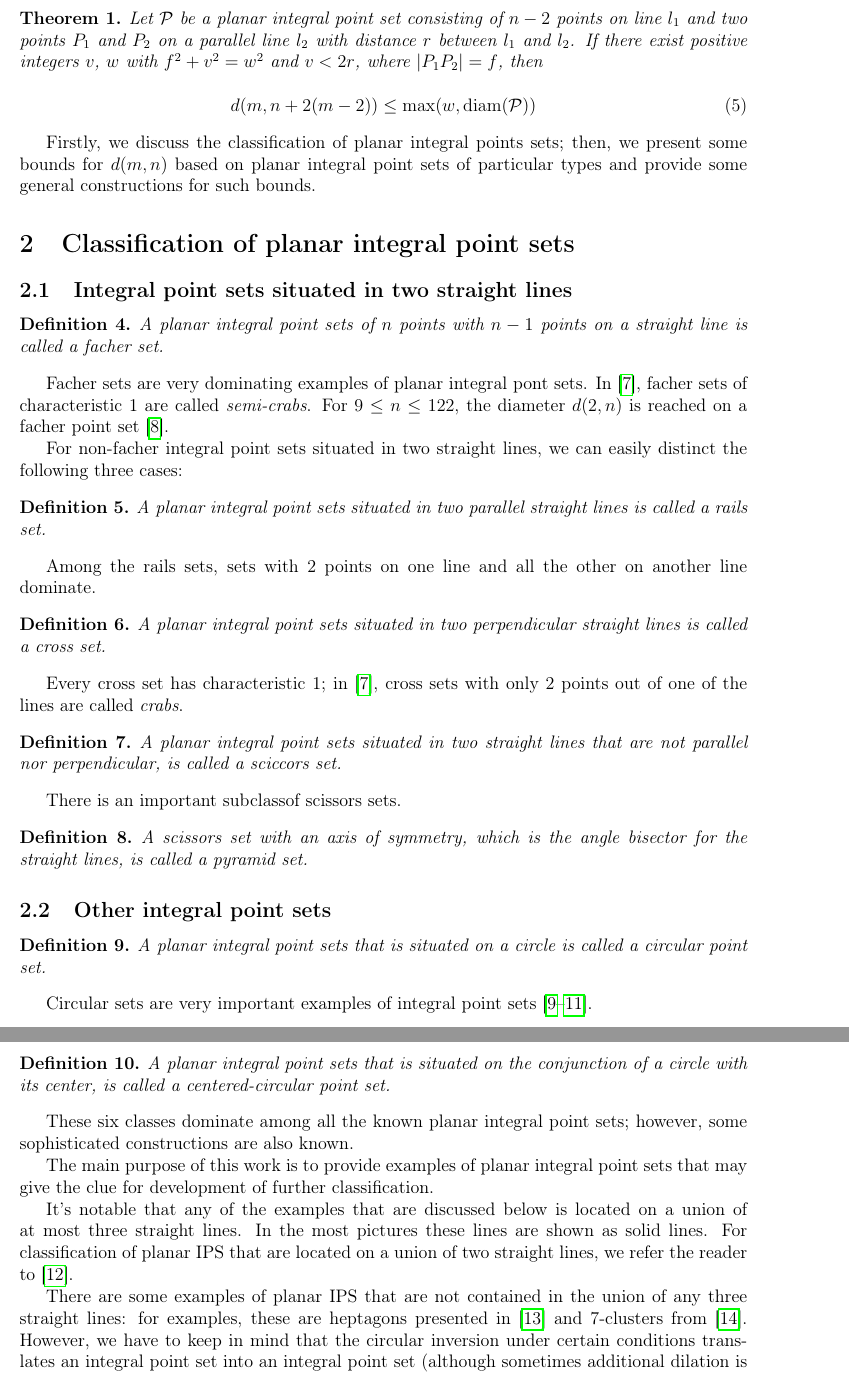
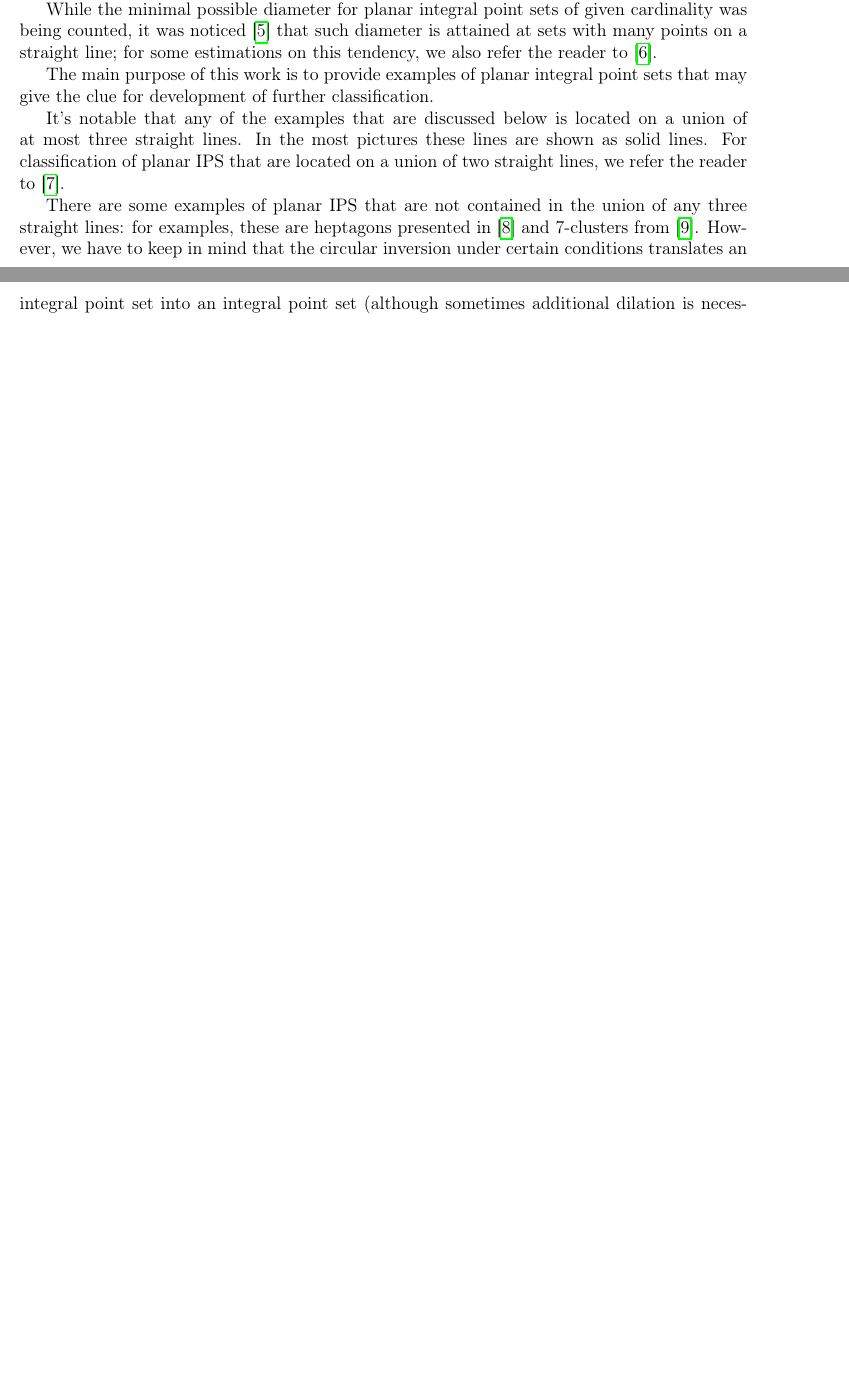
Before and after one commit to nickkolok/sct-statya, a LaTeX problem sheet (AvdMomZvolA_examples/ips_examples.tex): two parts of pages 2 and 3 of 6 before the commit and two parts of pages 1 and 2 of 5 after it, joined at a grey line, cut at the place of the change, the shorter picture padded with empty space. Compiled offline with pdfLaTeX.

Commit message:
[AMZAE] Remove old intro

```diff
--- a/AvdMomZvolA_examples/ips_examples.tex
+++ b/AvdMomZvolA_examples/ips_examples.tex
@@ -93,6 +93,9 @@ define the diameter of a finite point set.
 Every integral point set also has a characteristic~\cite{kemnitz1988punktmengen,kurz2005characteristic}.
 
 
+While the minimal possible diameter for planar integral point sets of given cardinality was being counted,
+it was noticed~\cite{kurz2008minimum} that such diameter is attained at sets with many points on a straight line;
+for some estimations on this tendency, we also refer the reader to~\cite{solymosi2003note}.
 
 
 
@@ -137,88 +104,3 @@ and the following theorem \cite[Theorem 2.1]{kurz2008bounds}.
-\begin{theorem}
-	Let $\mathcal{P}$ be a planar integral point set consisting of
-	$n - 2$ points on line $l_1$ and two points $P_{1}$ and $P_{2}$ on a
-	parallel line $l_2$ with distance $r$ between $l_{1}$ and $l_{2}$. If there
-	exist positive integers $v$, $w$ with $f^{2} + v^{2}
-	= w^{2}$ and $v < 2r$, where $|P_{1}P_{2}| = f$,
-	then
-
-	\begin{equation}\label{formula1}
-		d(m, n + 2(m - 2)) \leq \max(w, \operatorname{diam(\mathcal{P})})
-	\end{equation}
-
-\end{theorem}
-
-Firstly, we discuss the classification of planar integral points sets;
-then, we present some bounds for $d(m,n)$ based on planar integral point sets of particular types
-and provide some general constructions for such bounds.
-
-\section{Classification of planar integral point sets}
-
-\subsection{Integral point sets situated in two straight lines}
-
-\begin{dfn}
-	A planar integral point sets of $n$ points with $n-1$ points on a straight line is called
-	a \textit{facher} set.
-\end{dfn}
-Facher sets are very dominating examples of planar integral pont sets.
-In~\cite{antonov2008maximal}, facher sets of characteristic 1 are called \textit{semi-crabs}.
-For $9 \leq n \leq 122$, the diameter $d(2,n)$ is reached on a facher point set~\cite{kurz2008minimum}.
-
-For non-facher integral point sets situated in two straight lines,
-we can easily distinct the following three cases:
-
-\begin{dfn}
-	A planar integral point sets situated in two parallel straight lines
-	is called a \textit{rails} set.
-\end{dfn}
-
-Among the rails sets, sets with 2 points on one line and all the other on another line dominate.
-
-\begin{dfn}
-	A planar integral point sets situated in two perpendicular straight lines
-	is called a \textit{cross} set.
-\end{dfn}
-Every cross set has characteristic 1;
-in~\cite{antonov2008maximal}, cross sets with only 2 points out of one of the lines are called \textit{crabs}.
-
-\begin{dfn}
-	A planar integral point sets situated in two straight lines
-	that are not parallel nor perpendicular,
-	is called a \textit{sciccors} set.
-\end{dfn}
-
-There is an important subclassof scissors sets.
-
-\begin{dfn}
-	A scissors set with an axis of symmetry,
-	which is the angle bisector for the straight lines,
-	is called a \textit{pyramid} set.
-\end{dfn}
-
-%TODO: rephrase?
-
-%TODO: can a scissors set have another axis of symmetry?
-
-\subsection{Other integral point sets}
-
-\begin{dfn}
-	A planar integral point sets that is situated on a circle is called a \textit{circular}
-	point set.
-\end{dfn}
-
-Circular sets are very important examples
-of integral point sets~\cite{harborth1993upper,piepmeyer1996maximum,bat2018number}.
-
-
-\begin{dfn}
-	A planar integral point sets that is situated on the conjunction of a circle with its center,
-	is called a \textit{centered-circular} point set.
-\end{dfn}
-
-These six classes dominate among all the known planar integral point sets;
-however, some sophisticated constructions are also known.
-
-%TODO: pictures!
 
 The main purpose of this work is to provide examples of planar integral point sets
 that may give the clue for development of further classification.
```
Also changed, not shown: AvdMomZvolA_examples/ips_examples.tex (36 more changed lines).
